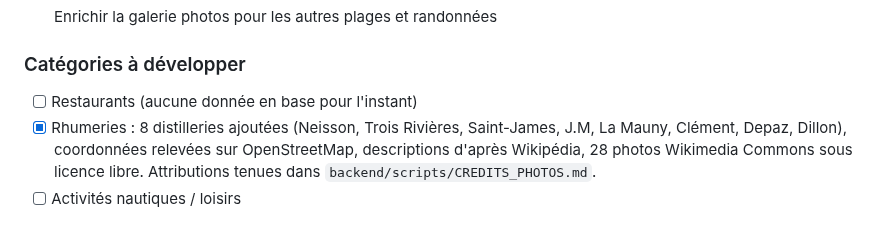
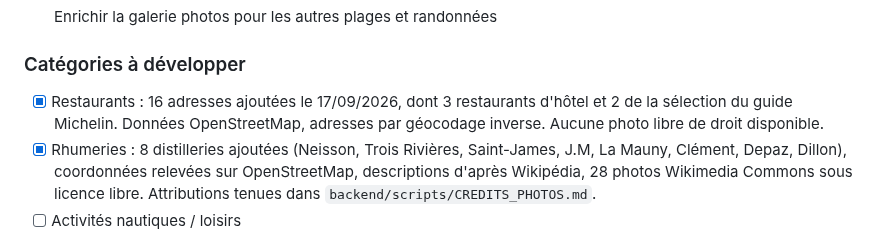
Before and after one commit to nohamoulma-hub/Projet-Martinique, a Markdown page: README.md, the part around the change. Drawn GitHub-style.

Commit message:
docs: mark the restaurants category done
Co-Authored-By: Claude Opus 5 <noreply@anthropic.com>

```diff
--- a/README.md
+++ b/README.md
@@ -200,7 +200,9 @@ Le frontend est alors servi sur `http://localhost:8000/site/accueil.html`
 
 ### Catégories à développer
 
-- [ ] Restaurants (aucune donnée en base pour l'instant)
+- [x] Restaurants : 16 adresses ajoutées le 17/09/2026, dont 3 restaurants d'hôtel et
+      2 de la sélection du guide Michelin. Données OpenStreetMap, adresses par géocodage
+      inverse. Aucune photo libre de droit disponible.
 - [x] Rhumeries : 8 distilleries ajoutées (Neisson, Trois Rivières, Saint-James, J.M,
       La Mauny, Clément, Depaz, Dillon), coordonnées relevées sur OpenStreetMap,
       descriptions d'après Wikipédia, 28 photos Wikimedia Commons sous licence libre.
```
